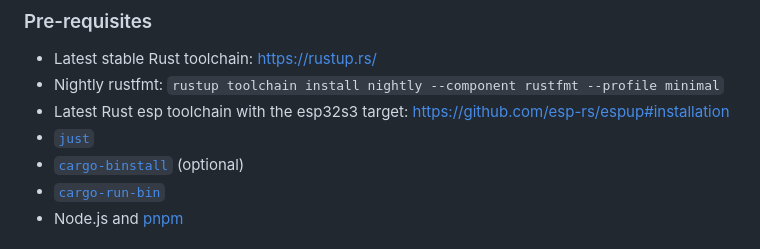
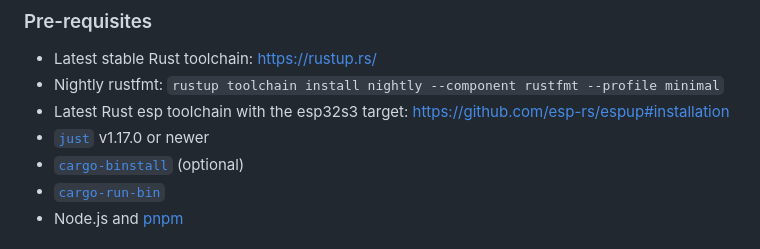
Before and after one commit to wetheredge/VerTX, a Markdown page: README.md, the part around the change. Rendered like a GitHub page.

Commit message:
Add minimum just version

```diff
--- a/README.md
+++ b/README.md
@@ -35,7 +35,7 @@ exclusively for the ELRS transmitter module.
   `rustup toolchain install nightly --component rustfmt --profile minimal`
 - Latest Rust esp toolchain with the esp32s3 target:
   <https://github.com/esp-rs/espup#installation>
-- [`just`](https://github.com/casey/just#installation)
+- [`just`](https://github.com/casey/just#installation) v1.17.0 or newer
 - [`cargo-binstall`](https://github.com/cargo-bins/cargo-binstall#installation)
   (optional)
 - [`cargo-run-bin`](https://github.com/dustinblackman/cargo-run-bin#install)
```
